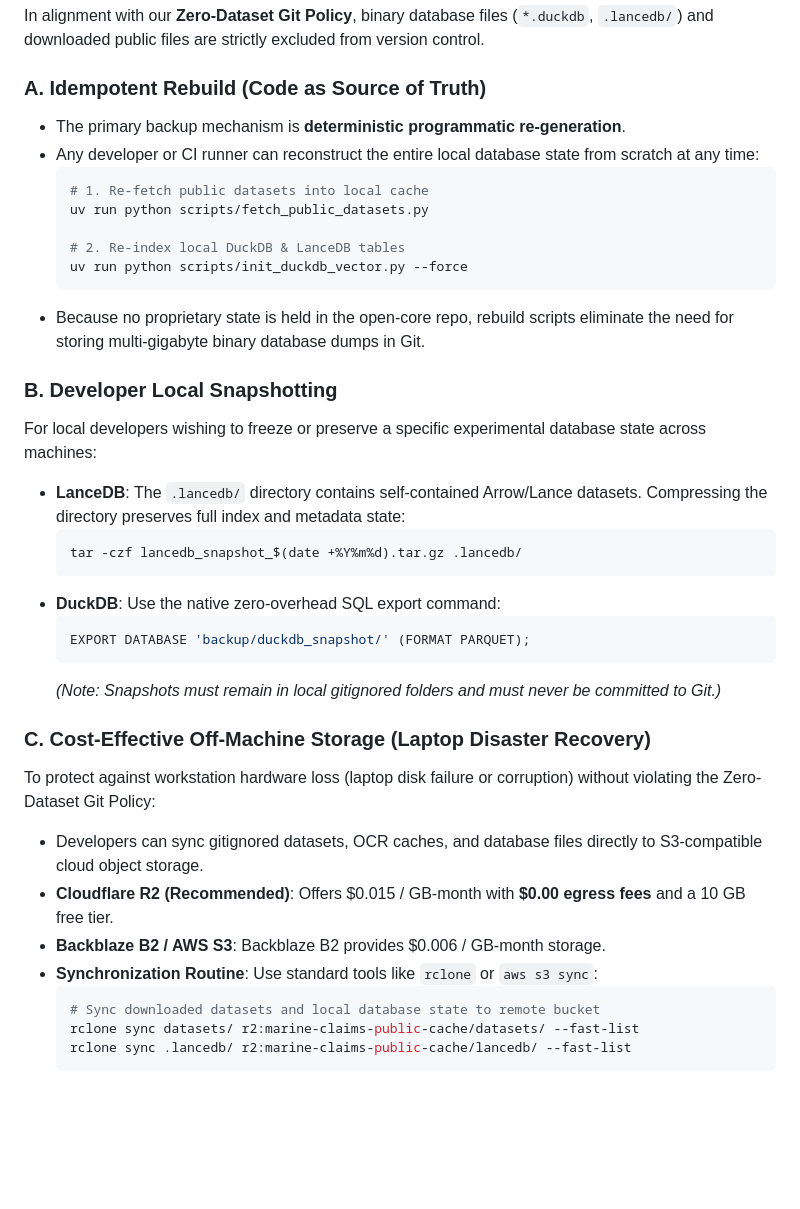
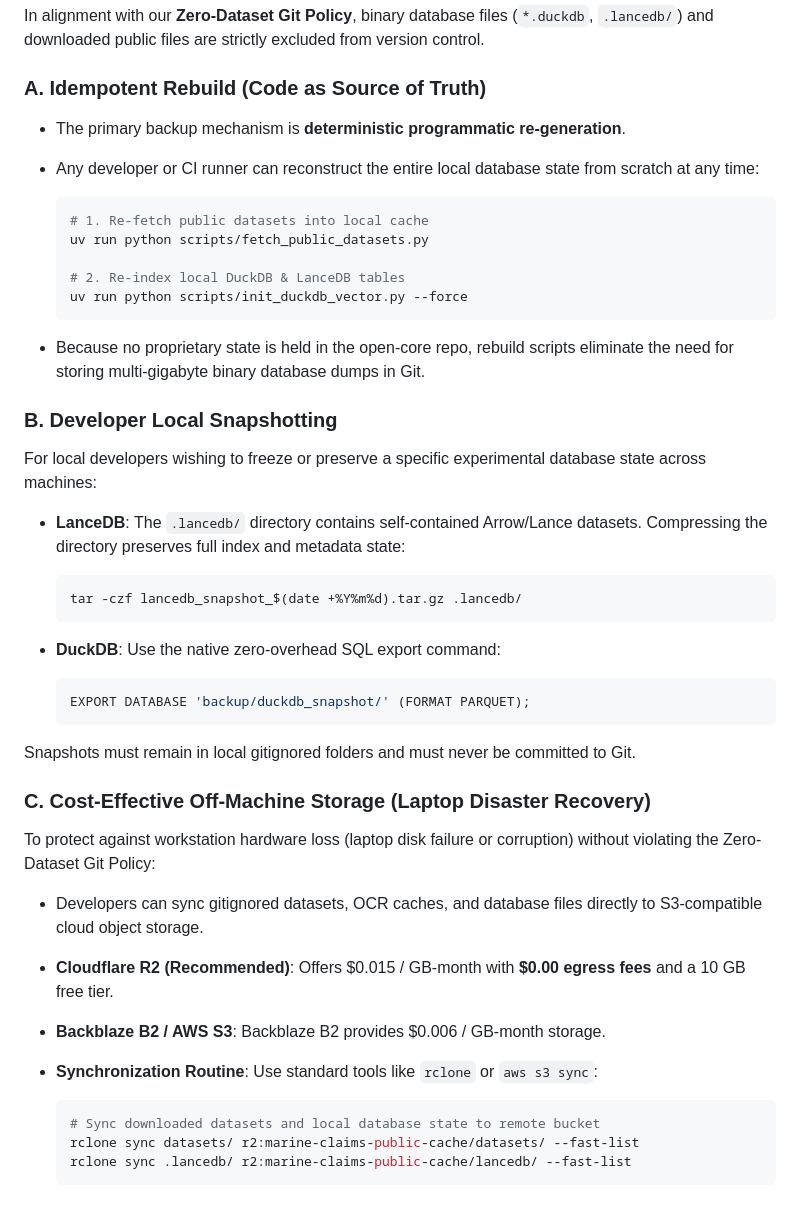
Before and after one commit to edgesentry/marine-claims-ai, a Markdown page: docs/technical_stack.md, the part around the change. Rendered like a GitHub page; blank space fills up the shorter version.

Commit message:
Fix technical_stack.md pymarkdown fence and blank-line lint.
Co-authored-by: Cursor <cursoragent@cursor.com>

````diff
--- a/docs/technical_stack.md
+++ b/docs/technical_stack.md
@@ -73,8 +73,10 @@ flowchart TD
 In alignment with our **Zero-Dataset Git Policy**, binary database files (`*.duckdb`, `.lancedb/`) and downloaded public files are strictly excluded from version control.
 
 ### A. Idempotent Rebuild (Code as Source of Truth)
+
 - The primary backup mechanism is **deterministic programmatic re-generation**.
 - Any developer or CI runner can reconstruct the entire local database state from scratch at any time:
+
   ```bash
   # 1. Re-fetch public datasets into local cache
   uv run python scripts/fetch_public_datasets.py
@@ -82,26 +84,36 @@ In alignment with our **Zero-Dataset Git Policy**, binary database files (`*.duc
   # 2. Re-index local DuckDB & LanceDB tables
   uv run python scripts/init_duckdb_vector.py --force
   ```
+
 - Because no proprietary state is held in the open-core repo, rebuild scripts eliminate the need for storing multi-gigabyte binary database dumps in Git.
 
 ### B. Developer Local Snapshotting
+
 For local developers wishing to freeze or preserve a specific experimental database state across machines:
+
 - **LanceDB**: The `.lancedb/` directory contains self-contained Arrow/Lance datasets. Compressing the directory preserves full index and metadata state:
+
   ```bash
   tar -czf lancedb_snapshot_$(date +%Y%m%d).tar.gz .lancedb/
   ```
+
 - **DuckDB**: Use the native zero-overhead SQL export command:
+
   ```sql
   EXPORT DATABASE 'backup/duckdb_snapshot/' (FORMAT PARQUET);
   ```
-  *(Note: Snapshots must remain in local gitignored folders and must never be committed to Git.)*
+
+Snapshots must remain in local gitignored folders and must never be committed to Git.
 
 ### C. Cost-Effective Off-Machine Storage (Laptop Disaster Recovery)
+
 To protect against workstation hardware loss (laptop disk failure or corruption) without violating the Zero-Dataset Git Policy:
+
 - Developers can sync gitignored datasets, OCR caches, and database files directly to S3-compatible cloud object storage.
 - **Cloudflare R2 (Recommended)**: Offers $0.015 / GB-month with **$0.00 egress fees** and a 10 GB free tier.
 - **Backblaze B2 / AWS S3**: Backblaze B2 provides $0.006 / GB-month storage.
 - **Synchronization Routine**: Use standard tools like `rclone` or `aws s3 sync`:
+
   ```bash
   # Sync downloaded datasets and local database state to remote bucket
   rclone sync datasets/ r2:marine-claims-public-cache/datasets/ --fast-list
````
